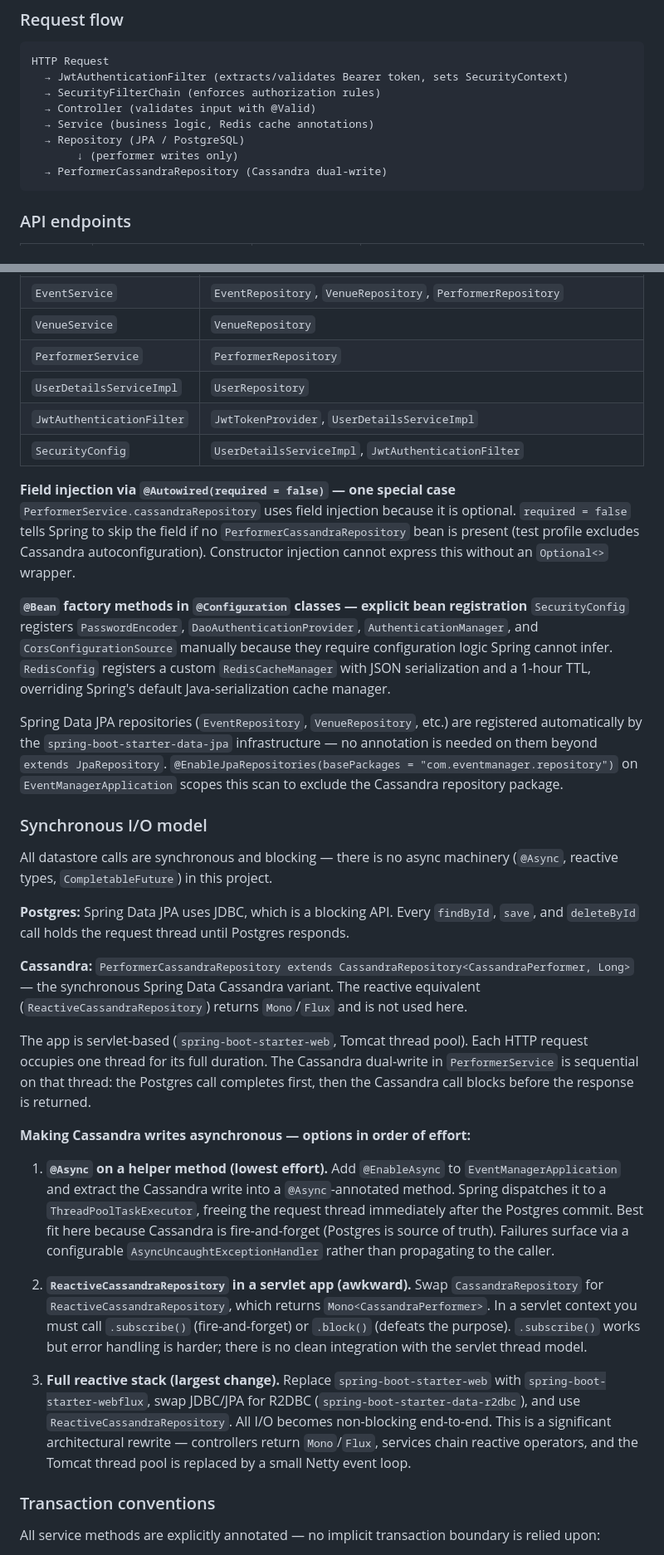
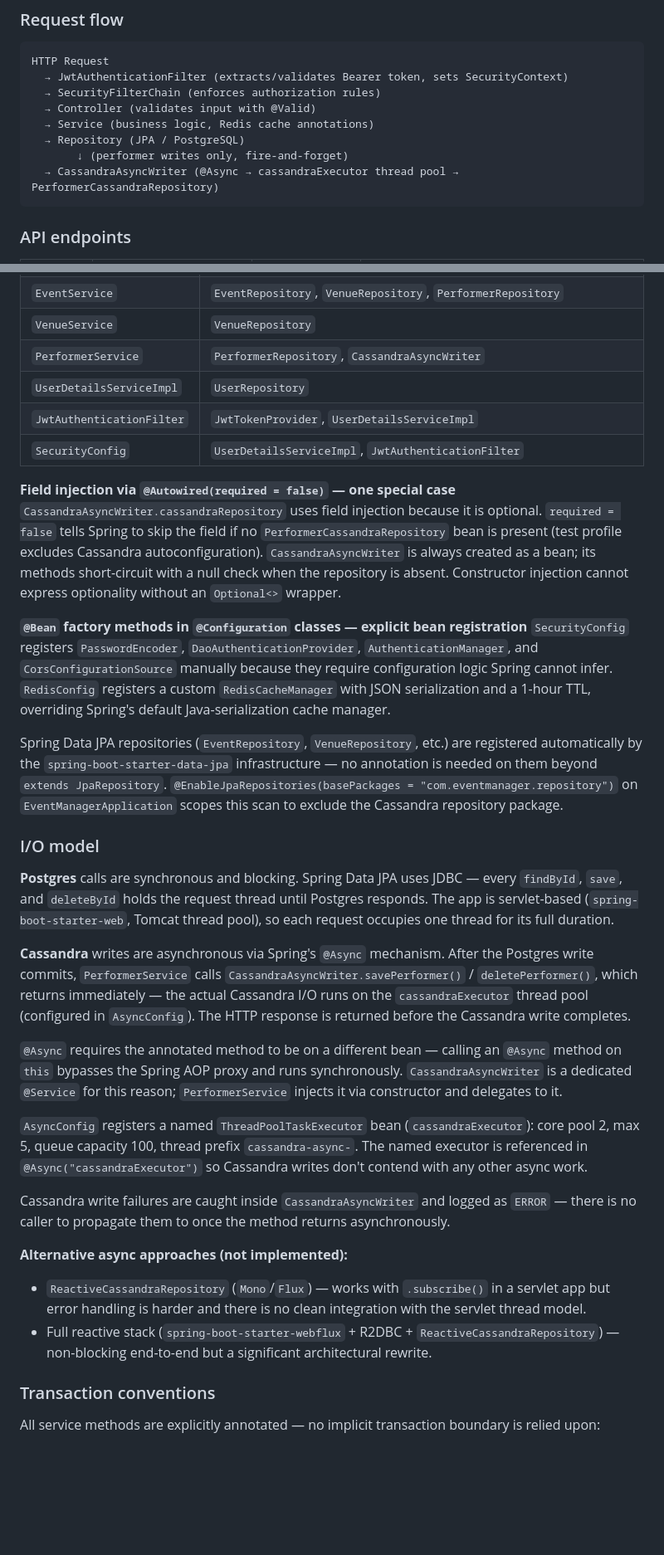
Before and after one commit to jimrice59/ClaudeEventManagerJava, a Markdown page: CLAUDE.md, 2 parts joined by grey strips. Shown at 83% size. Drawn GitHub-style; blank space fills up the shorter version.

Commit message:
Auto-commit: CLAUDE.md

````diff
--- a/CLAUDE.md
+++ b/CLAUDE.md
@@ -68,8 +68,8 @@ HTTP Request
   → Controller (validates input with @Valid)
   → Service (business logic, Redis cache annotations)
   → Repository (JPA / PostgreSQL)
-       ↓ (performer writes only)
-  → PerformerCassandraRepository (Cassandra dual-write)
+       ↓ (performer writes only, fire-and-forget)
+  → CassandraAsyncWriter (@Async → cassandraExecutor thread pool → PerformerCassandraRepository)
 ```
 
 ### API endpoints
@@ -157,35 +157,33 @@ Every service, controller, and security class declares dependencies as `private
 | `AuthService` | `AuthenticationManager`, `UserRepository`, `PasswordEncoder`, `JwtTokenProvider` |
 | `EventService` | `EventRepository`, `VenueRepository`, `PerformerRepository` |
 | `VenueService` | `VenueRepository` |
-| `PerformerService` | `PerformerRepository` |
+| `PerformerService` | `PerformerRepository`, `CassandraAsyncWriter` |
 | `UserDetailsServiceImpl` | `UserRepository` |
 | `JwtAuthenticationFilter` | `JwtTokenProvider`, `UserDetailsServiceImpl` |
 | `SecurityConfig` | `UserDetailsServiceImpl`, `JwtAuthenticationFilter` |
 
 **Field injection via `@Autowired(required = false)` — one special case**
-`PerformerService.cassandraRepository` uses field injection because it is optional. `required = false` tells Spring to skip the field if no `PerformerCassandraRepository` bean is present (test profile excludes Cassandra autoconfiguration). Constructor injection cannot express this without an `Optional<>` wrapper.
+`CassandraAsyncWriter.cassandraRepository` uses field injection because it is optional. `required = false` tells Spring to skip the field if no `PerformerCassandraRepository` bean is present (test profile excludes Cassandra autoconfiguration). `CassandraAsyncWriter` is always created as a bean; its methods short-circuit with a null check when the repository is absent. Constructor injection cannot express optionality without an `Optional<>` wrapper.
 
 **`@Bean` factory methods in `@Configuration` classes — explicit bean registration**
 `SecurityConfig` registers `PasswordEncoder`, `DaoAuthenticationProvider`, `AuthenticationManager`, and `CorsConfigurationSource` manually because they require configuration logic Spring cannot infer. `RedisConfig` registers a custom `RedisCacheManager` with JSON serialization and a 1-hour TTL, overriding Spring's default Java-serialization cache manager.
 
 Spring Data JPA repositories (`EventRepository`, `VenueRepository`, etc.) are registered automatically by the `spring-boot-starter-data-jpa` infrastructure — no annotation is needed on them beyond `extends JpaRepository`. `@EnableJpaRepositories(basePackages = "com.eventmanager.repository")` on `EventManagerApplication` scopes this scan to exclude the Cassandra repository package.
 
-### Synchronous I/O model
-All datastore calls are synchronous and blocking — there is no async machinery (`@Async`, reactive types, `CompletableFuture`) in this project.
+### I/O model
+**Postgres** calls are synchronous and blocking. Spring Data JPA uses JDBC — every `findById`, `save`, and `deleteById` holds the request thread until Postgres responds. The app is servlet-based (`spring-boot-starter-web`, Tomcat thread pool), so each request occupies one thread for its full duration.
 
-**Postgres:** Spring Data JPA uses JDBC, which is a blocking API. Every `findById`, `save`, and `deleteById` call holds the request thread until Postgres responds.
+**Cassandra** writes are asynchronous via Spring's `@Async` mechanism. After the Postgres write commits, `PerformerService` calls `CassandraAsyncWriter.savePerformer()` / `deletePerformer()`, which returns immediately — the actual Cassandra I/O runs on the `cassandraExecutor` thread pool (configured in `AsyncConfig`). The HTTP response is returned before the Cassandra write completes.
 
-**Cassandra:** `PerformerCassandraRepository extends CassandraRepository<CassandraPerformer, Long>` — the synchronous Spring Data Cassandra variant. The reactive equivalent (`ReactiveCassandraRepository`) returns `Mono`/`Flux` and is not used here.
+`@Async` requires the annotated method to be on a different bean — calling an `@Async` method on `this` bypasses the Spring AOP proxy and runs synchronously. `CassandraAsyncWriter` is a dedicated `@Service` for this reason; `PerformerService` injects it via constructor and delegates to it.
 
-The app is servlet-based (`spring-boot-starter-web`, Tomcat thread pool). Each HTTP request occupies one thread for its full duration. The Cassandra dual-write in `PerformerService` is sequential on that thread: the Postgres call completes first, then the Cassandra call blocks before the response is returned.
+`AsyncConfig` registers a named `ThreadPoolTaskExecutor` bean (`cassandraExecutor`): core pool 2, max 5, queue capacity 100, thread prefix `cassandra-async-`. The named executor is referenced in `@Async("cassandraExecutor")` so Cassandra writes don't contend with any other async work.
 
-**Making Cassandra writes asynchronous — options in order of effort:**
+Cassandra write failures are caught inside `CassandraAsyncWriter` and logged as `ERROR` — there is no caller to propagate them to once the method returns asynchronously.
 
-1. **`@Async` on a helper method (lowest effort).** Add `@EnableAsync` to `EventManagerApplication` and extract the Cassandra write into a `@Async`-annotated method. Spring dispatches it to a `ThreadPoolTaskExecutor`, freeing the request thread immediately after the Postgres commit. Best fit here because Cassandra is fire-and-forget (Postgres is source of truth). Failures surface via a configurable `AsyncUncaughtExceptionHandler` rather than propagating to the caller.
-
-2. **`ReactiveCassandraRepository` in a servlet app (awkward).** Swap `CassandraRepository` for `ReactiveCassandraRepository`, which returns `Mono<CassandraPerformer>`. In a servlet context you must call `.subscribe()` (fire-and-forget) or `.block()` (defeats the purpose). `.subscribe()` works but error handling is harder; there is no clean integration with the servlet thread model.
-
-3. **Full reactive stack (largest change).** Replace `spring-boot-starter-web` with `spring-boot-starter-webflux`, swap JDBC/JPA for R2DBC (`spring-boot-starter-data-r2dbc`), and use `ReactiveCassandraRepository`. All I/O becomes non-blocking end-to-end. This is a significant architectural rewrite — controllers return `Mono`/`Flux`, services chain reactive operators, and the Tomcat thread pool is replaced by a small Netty event loop.
+**Alternative async approaches (not implemented):**
+- `ReactiveCassandraRepository` (`Mono`/`Flux`) — works with `.subscribe()` in a servlet app but error handling is harder and there is no clean integration with the servlet thread model.
+- Full reactive stack (`spring-boot-starter-webflux` + R2DBC + `ReactiveCassandraRepository`) — non-blocking end-to-end but a significant architectural rewrite.
 
 ### Transaction conventions
 All service methods are explicitly annotated — no implicit transaction boundary is relied upon:
````
Also changed, not shown: other parts of CLAUDE.md (+9 -6 lines).
